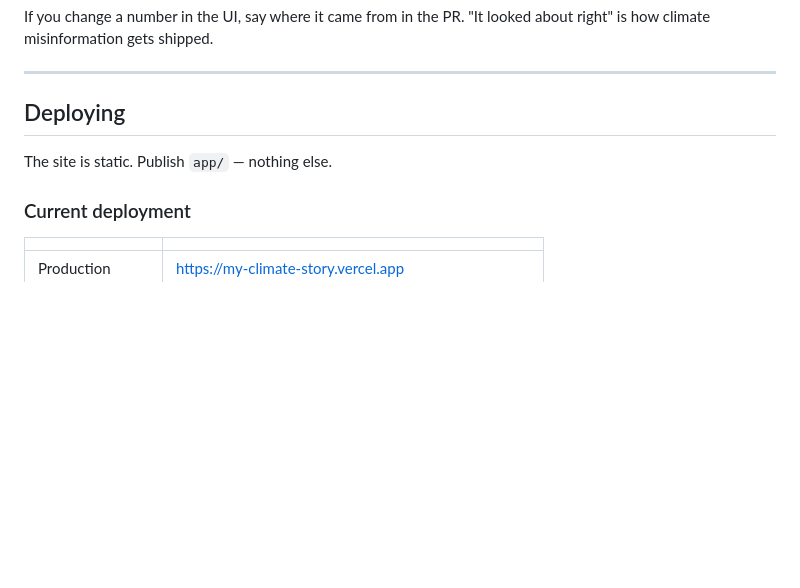
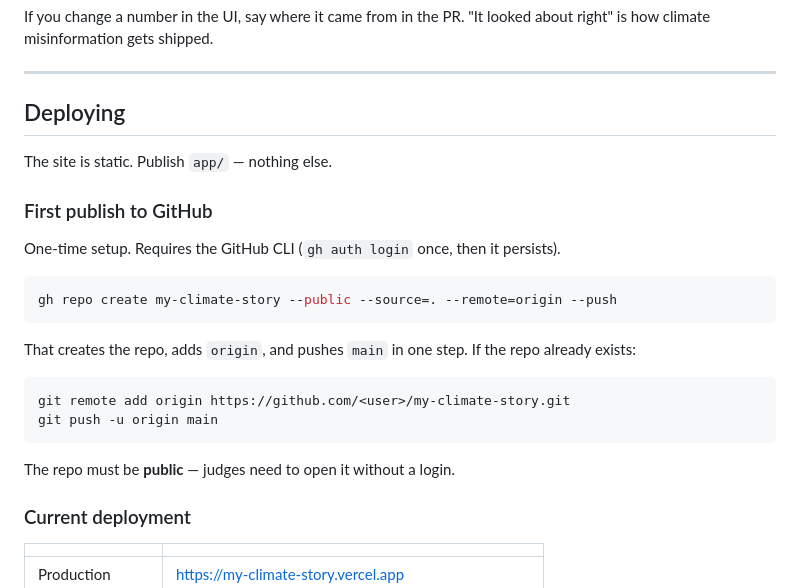
Before and after one commit to Shafiur0/my-climate-story, a Markdown page: docs/CONTRIBUTING.md, the part around the change. Drawn GitHub-style; blank space fills up the shorter version.

Commit message:
docs: add first-publish instructions for GitHub

````diff
--- a/docs/CONTRIBUTING.md
+++ b/docs/CONTRIBUTING.md
@@ -178,6 +178,23 @@ climate misinformation gets shipped.
 
 The site is static. Publish `app/` — nothing else.
 
+### First publish to GitHub
+
+One-time setup. Requires the GitHub CLI (`gh auth login` once, then it persists).
+
+```bash
+gh repo create my-climate-story --public --source=. --remote=origin --push
+```
+
+That creates the repo, adds `origin`, and pushes `main` in one step. If the repo already exists:
+
+```bash
+git remote add origin https://github.com/<user>/my-climate-story.git
+git push -u origin main
+```
+
+The repo must be **public** — judges need to open it without a login.
+
 ### Current deployment
 
 | | |
````
